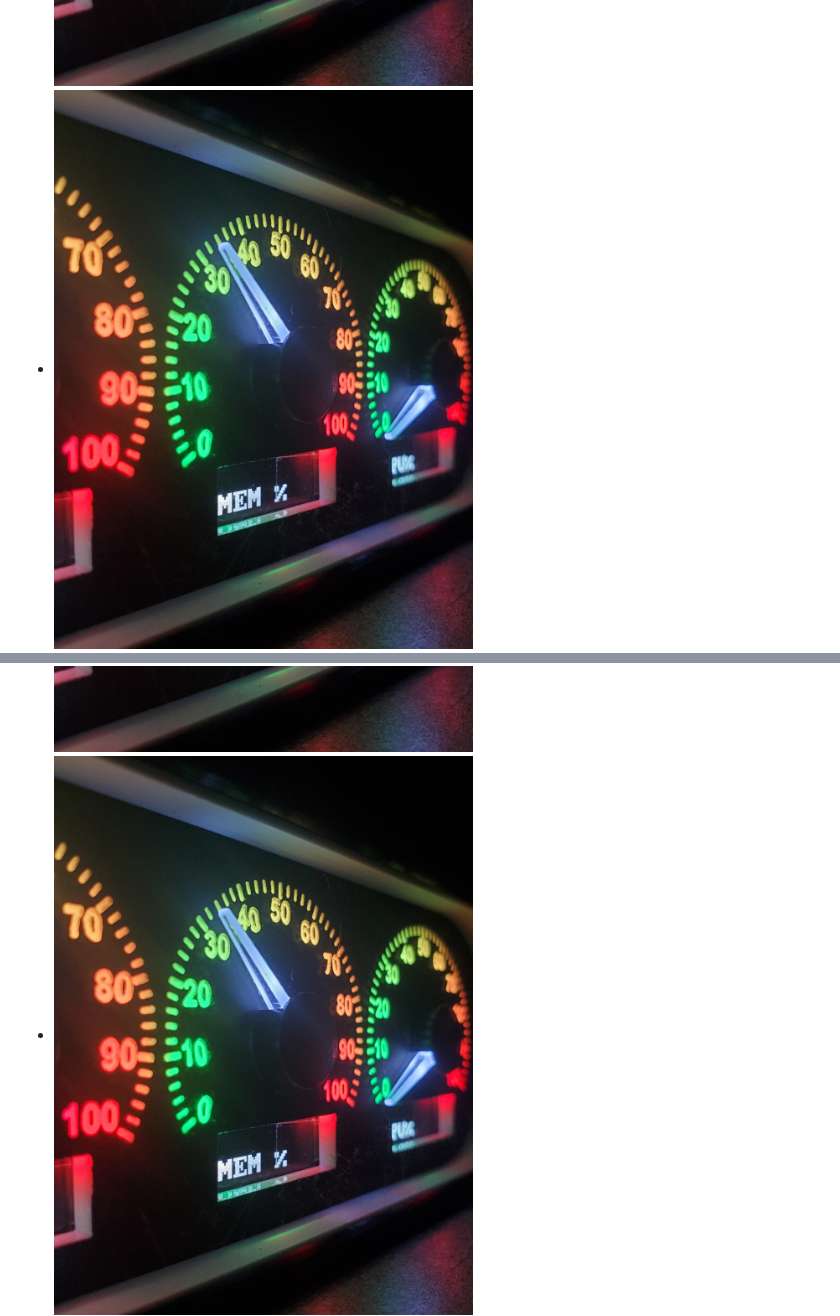
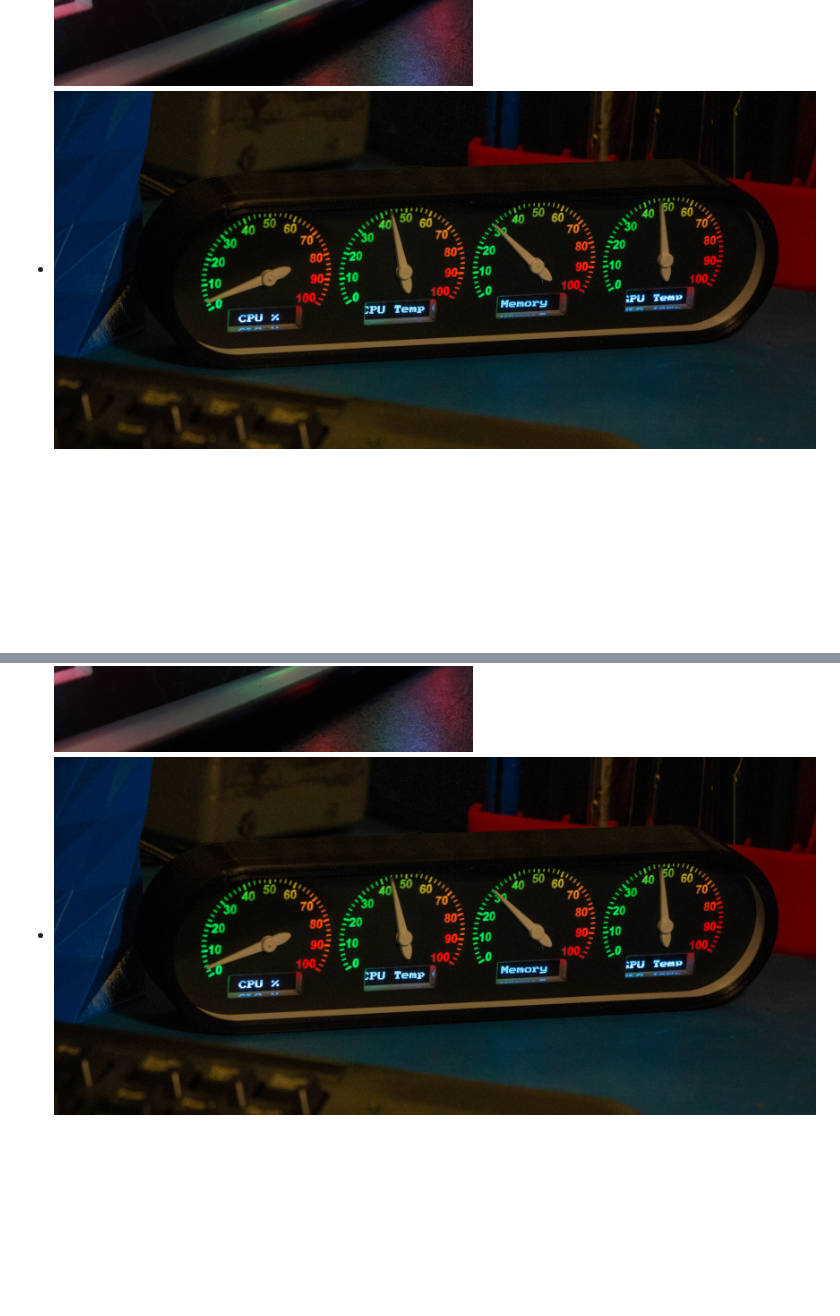
Before and after one commit to Pinox64/SystheticWebsite, a Markdown page: index.md, 2 parts joined by grey strips. Rendered like a GitHub page; pictures changed too: assets/images/PCluster/pic2.png (added); blank space fills up the shorter version.

```diff
--- a/index.md
+++ b/index.md
@@ -23,7 +23,7 @@ permalink: /
   <div class="track-wrapper">
     <ul class="track">
       <li class="slide"><img src="assets/images/PCluster/pic1.jpg" alt="Product 1"></li>
-      <li class="slide"><img src="assets/images/PCluster/pic1.jpg" alt="Product 2"></li>
+      <li class="slide"><img src="assets/images/PCluster/pic2.png" alt="Product 2"></li>
       <li class="slide"><img src="assets/images/PCluster/pic1.jpg" alt="Product 3"></li>
-      <li class="slide"><img src="assets/images/PCluster/pic1.jpg" alt="Product 4"></li>
+      <li class="slide"><img src="assets/images/PCluster/pic2.png" alt="Product 4"></li>
       <li class="slide"><img src="assets/images/PCluster/pic1.jpg" alt="Product 5"></li>
```
Also changed, not shown: other parts of index.md (+1 -1 lines), 11 other files.
